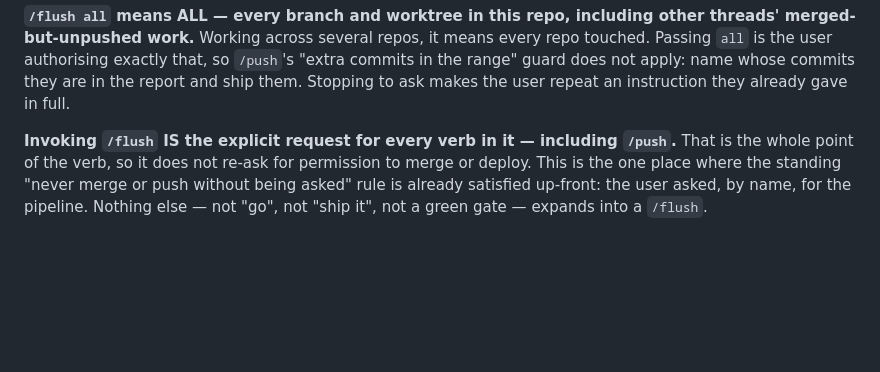
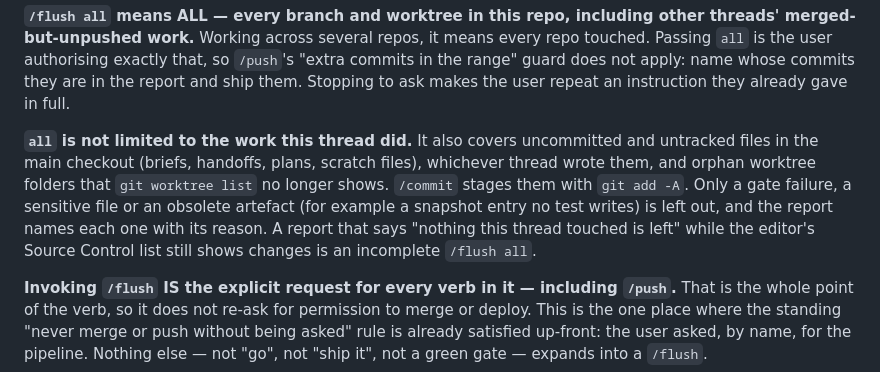
Before and after one commit to irama/irama-skills, a Markdown page: skills/flush/SKILL.md, the part around the change. Drawn GitHub-style; blank space fills up the shorter version.

```diff
--- a/skills/flush/SKILL.md
+++ b/skills/flush/SKILL.md
@@ -6,6 +6,8 @@ description: Run the whole shipping pipeline end-to-end — /commit, /merge, /pu
 Flush the current work all the way out: **`/commit` → `/merge` → `/push` → `/prune`**, running only the verbs that are relevant to the repo's actual state. It is exactly the four-verb flow from `~/.claude/docs/multithread-workflow.md`, invoked in one word instead of four turns.
 
 **`/flush all` means ALL — every branch and worktree in this repo, including other threads' merged-but-unpushed work.** Working across several repos, it means every repo touched. Passing `all` is the user authorising exactly that, so `/push`'s "extra commits in the range" guard does not apply: name whose commits they are in the report and ship them. Stopping to ask makes the user repeat an instruction they already gave in full.
+
+**`all` is not limited to the work this thread did.** It also covers uncommitted and untracked files in the main checkout (briefs, handoffs, plans, scratch files), whichever thread wrote them, and orphan worktree folders that `git worktree list` no longer shows. `/commit` stages them with `git add -A`. Only a gate failure, a sensitive file or an obsolete artefact (for example a snapshot entry no test writes) is left out, and the report names each one with its reason. A report that says "nothing this thread touched is left" while the editor's Source Control list still shows changes is an incomplete `/flush all`.
 
 **Invoking `/flush` IS the explicit request for every verb in it — including `/push`.** That is the whole point of the verb, so it does not re-ask for permission to merge or deploy. This is the one place where the standing "never merge or push without being asked" rule is already satisfied up-front: the user asked, by name, for the pipeline. Nothing else — not "go", not "ship it", not a green gate — expands into a `/flush`.
 
```
Also changed, not shown: skills/prune/SKILL.md (+1 -1 lines).
